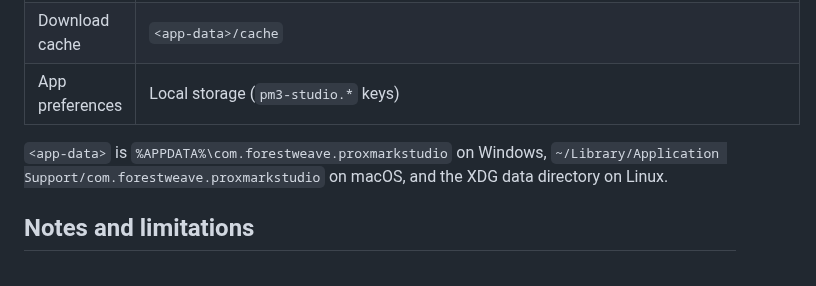
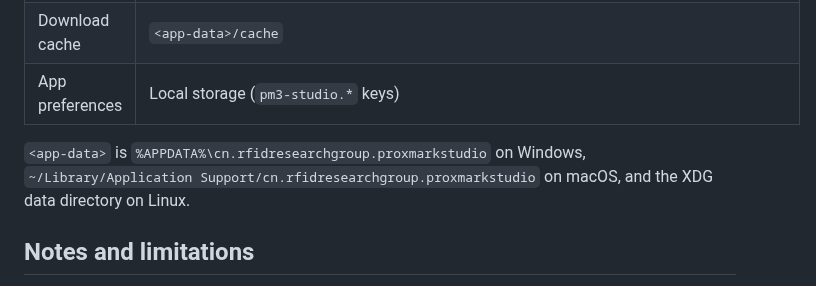
Before and after one commit to RfidResearchGroup/ProxmarkStudio, a Markdown page: README.md, the part around one of its changes. Drawn GitHub-style.

Commit message:
chore: use cn.rfidresearchgroup package identifier

```diff
--- a/README.md
+++ b/README.md
@@ -229,9 +231,9 @@ support.
 | Download cache | `<app-data>/cache` |
 | App preferences | Local storage (`pm3-studio.*` keys) |
 
-`<app-data>` is `%APPDATA%\com.forestweave.proxmarkstudio` on Windows,
-`~/Library/Application Support/com.forestweave.proxmarkstudio` on macOS, and the
-XDG data directory on Linux.
+`<app-data>` is `%APPDATA%\cn.rfidresearchgroup.proxmarkstudio` on Windows,
+`~/Library/Application Support/cn.rfidresearchgroup.proxmarkstudio` on macOS,
+and the XDG data directory on Linux.
 
 ## Notes and limitations
 
```
Also changed, not shown: other parts of README.md (+5 -3 lines), docs/screenshots/files.png, docs/screenshots/resources.png, docs/screenshots/settings.png, 16 other files.
